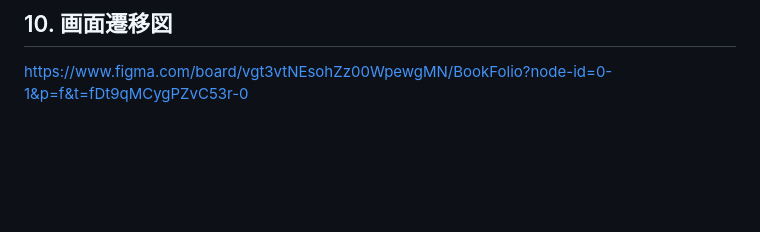
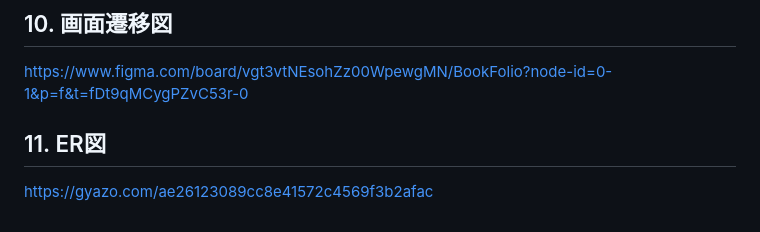
Before and after one commit to Unlucky70Ladybug/book-folio, a Markdown page: README.md, the part around the change. Rendered like a GitHub page; blank space fills up the shorter version.

Commit message:
docs:ER図の追加

```diff
--- a/README.md
+++ b/README.md
@@ -399,3 +399,6 @@ Issueを機能単位で細かく分割し、それぞれについて「最低限
 
 ## 10. 画面遷移図
 https://www.figma.com/board/vgt3vtNEsohZz00WpewgMN/BookFolio?node-id=0-1&p=f&t=fDt9qMCygPZvC53r-0
+
+## 11. ER図
+https://gyazo.com/ae26123089cc8e41572c4569f3b2afac
```
